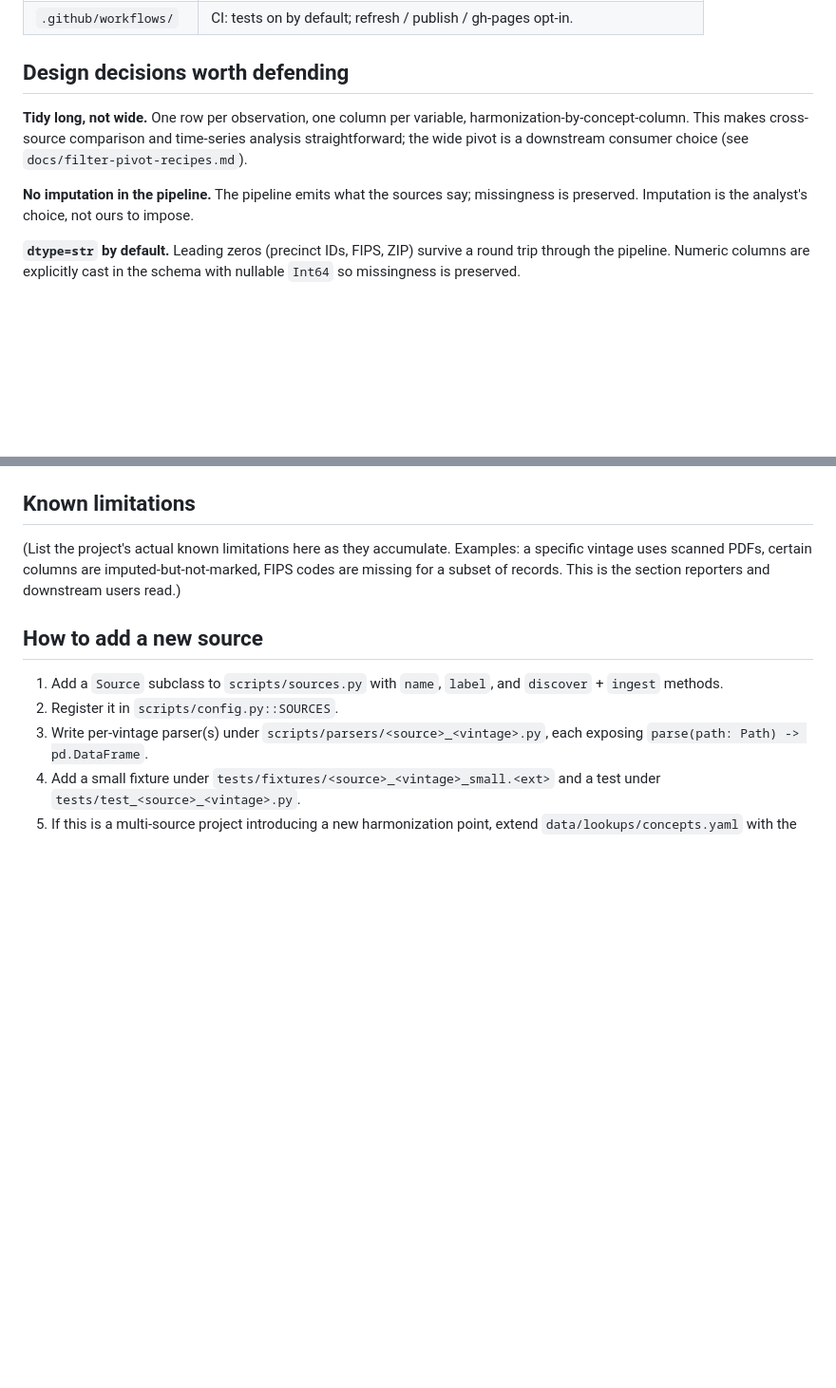
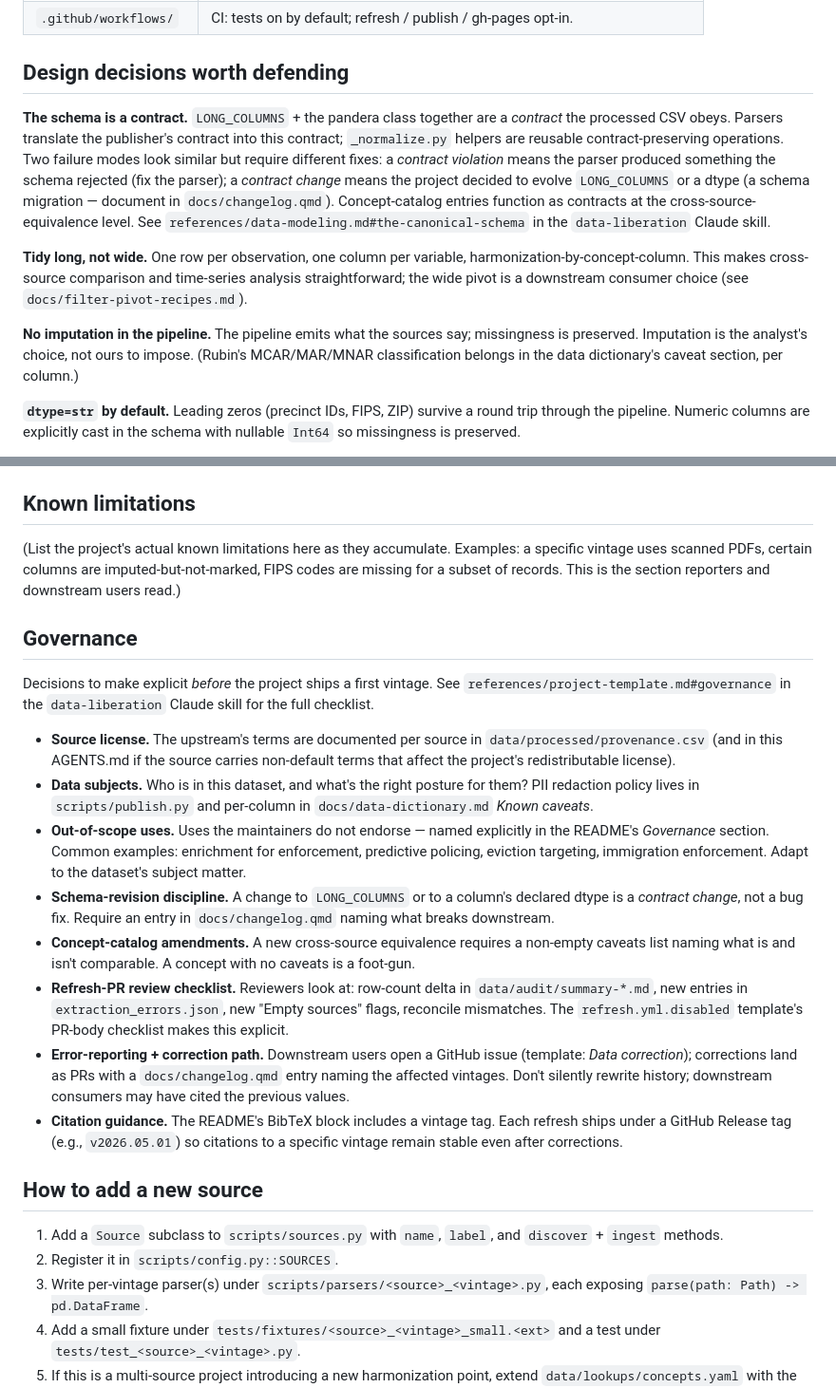
Before and after one commit to brianckeegan/data-liberation-template, a Markdown page: AGENTS.md, 2 parts joined by grey strips. Shown at 95% size. GitHub-like rendering; blank space fills up the shorter version.

```diff
--- a/AGENTS.md
+++ b/AGENTS.md
@@ -48,6 +48,19 @@ uv run python -m scripts.publish serve            # serve Datasette locally on :
 
 ## Design decisions worth defending
 
+**The schema is a contract.** `LONG_COLUMNS` + the pandera class
+together are a *contract* the processed CSV obeys. Parsers translate
+the publisher's contract into this contract; `_normalize.py` helpers
+are reusable contract-preserving operations. Two failure modes look
+similar but require different fixes: a *contract violation* means
+the parser produced something the schema rejected (fix the parser);
+a *contract change* means the project decided to evolve `LONG_COLUMNS`
+or a dtype (a schema migration — document in `docs/changelog.qmd`).
+Concept-catalog entries function as contracts at the
+cross-source-equivalence level. See
+`references/data-modeling.md#the-canonical-schema` in the
+`data-liberation` Claude skill.
+
 **Tidy long, not wide.** One row per observation, one column per
 variable, harmonization-by-concept-column. This makes cross-source
 comparison and time-series analysis straightforward; the wide pivot is
@@ -55,7 +68,8 @@ a downstream consumer choice (see `docs/filter-pivot-recipes.md`).
 
 **No imputation in the pipeline.** The pipeline emits what the sources
 say; missingness is preserved. Imputation is the analyst's choice, not
-ours to impose.
+ours to impose. (Rubin's MCAR/MAR/MNAR classification belongs in the
+data dictionary's caveat section, per column.)
 
 **`dtype=str` by default.** Leading zeros (precinct IDs, FIPS, ZIP)
 survive a round trip through the pipeline. Numeric columns are
@@ -105,6 +119,46 @@ Examples: a specific vintage uses scanned PDFs, certain columns are
 imputed-but-not-marked, FIPS codes are missing for a subset of records.
 This is the section reporters and downstream users read.)
 
+## Governance
+
+Decisions to make explicit *before* the project ships a first vintage.
+See `references/project-template.md#governance` in the
+`data-liberation` Claude skill for the full checklist.
+
+- **Source license.** The upstream's terms are documented per source
+  in `data/processed/provenance.csv` (and in this AGENTS.md if the
+  source carries non-default terms that affect the project's
+  redistributable license).
+- **Data subjects.** Who is in this dataset, and what's the right
+  posture for them? PII redaction policy lives in `scripts/publish.py`
+  and per-column in `docs/data-dictionary.md` *Known caveats*.
+- **Out-of-scope uses.** Uses the maintainers do not endorse —
+  named explicitly in the README's *Governance* section. Common
+  examples: enrichment for enforcement, predictive policing,
+  eviction targeting, immigration enforcement. Adapt to the
+  dataset's subject matter.
+- **Schema-revision discipline.** A change to `LONG_COLUMNS` or to
+  a column's declared dtype is a *contract change*, not a bug fix.
+  Require an entry in `docs/changelog.qmd` naming what breaks
+  downstream.
+- **Concept-catalog amendments.** A new cross-source equivalence
+  requires a non-empty caveats list naming what is and isn't
+  comparable. A concept with no caveats is a foot-gun.
+- **Refresh-PR review checklist.** Reviewers look at: row-count
+  delta in `data/audit/summary-*.md`, new entries in
+  `extraction_errors.json`, new "Empty sources" flags, reconcile
+  mismatches. The `refresh.yml.disabled` template's PR-body
+  checklist makes this explicit.
+- **Error-reporting + correction path.** Downstream users open a
+  GitHub issue (template: *Data correction*); corrections land as
+  PRs with a `docs/changelog.qmd` entry naming the affected
+  vintages. Don't silently rewrite history; downstream consumers
+  may have cited the previous values.
+- **Citation guidance.** The README's BibTeX block includes a
+  vintage tag. Each refresh ships under a GitHub Release tag
+  (e.g., `v2026.05.01`) so citations to a specific vintage remain
+  stable even after corrections.
+
 ## How to add a new source
 
 1. Add a `Source` subclass to `scripts/sources.py` with `name`,
```
Also changed, not shown: other parts of AGENTS.md (+8 -5 lines), README.md (+31 -0 lines).
